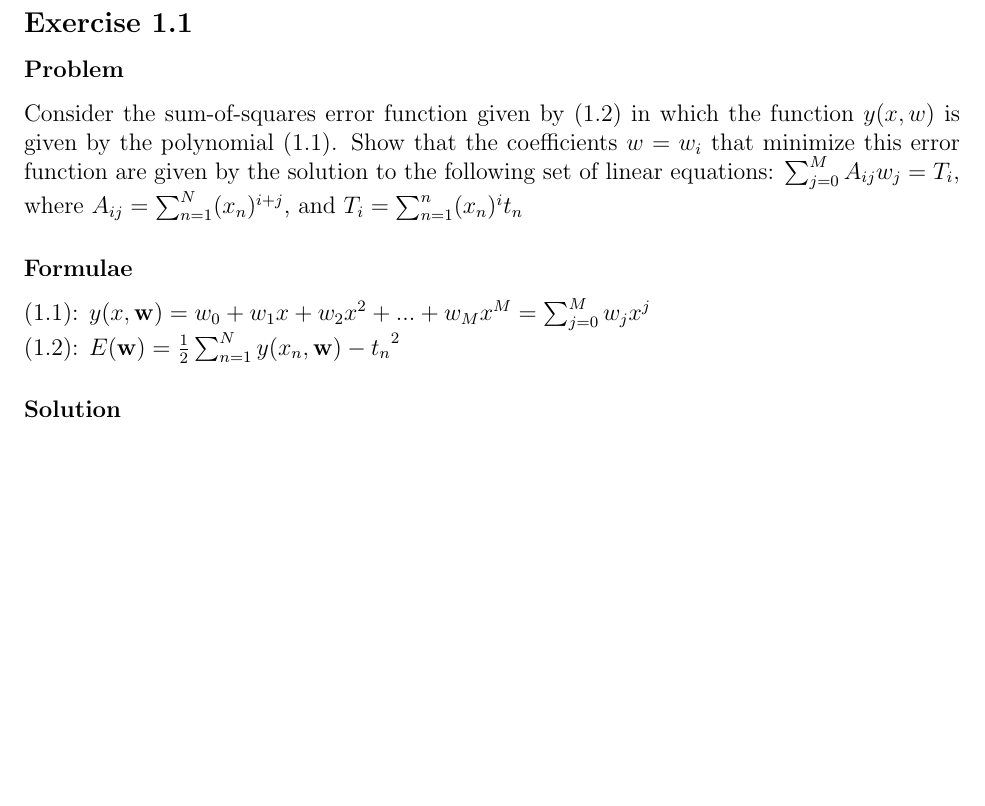
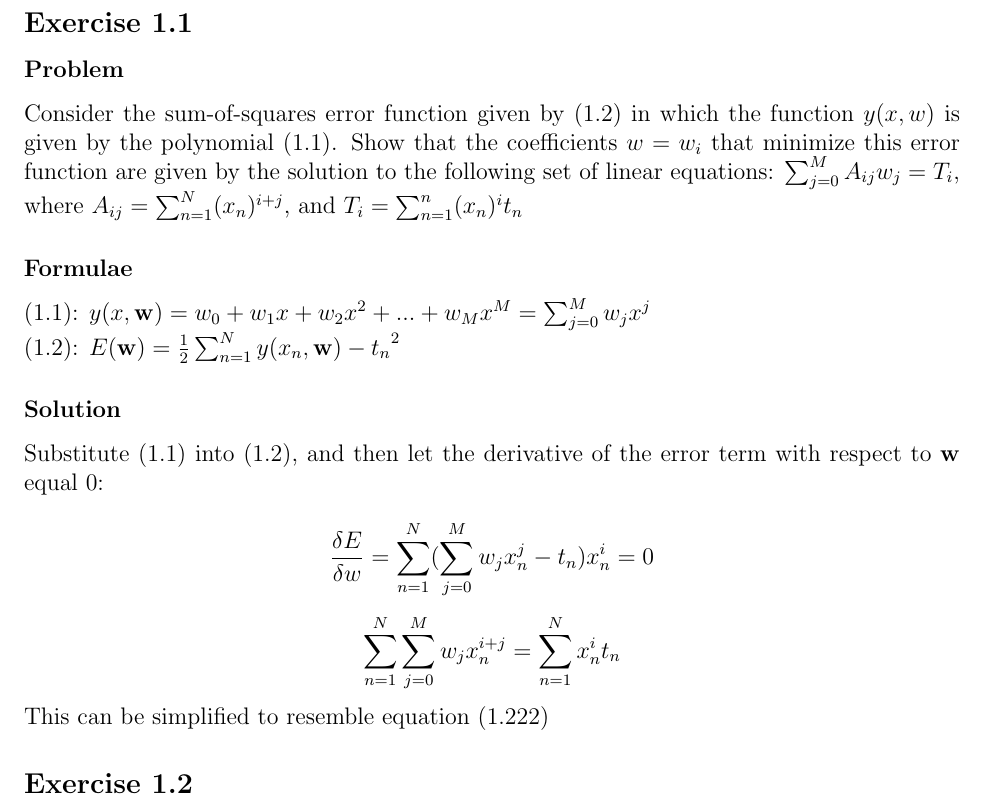
Before and after one commit to chi-raag/prml_exercise_solutions, a LaTeX document (chapter01/chapter01.tex): part of the page, cut so that both start at the same text, the shorter picture padded with empty space. Compiled offline with pdfLaTeX.

Commit message:
finished exercise 1.1

```diff
--- a/chapter01/chapter01.tex
+++ b/chapter01/chapter01.tex
@@ -22,6 +22,15 @@ Consider the sum-of-squares error function given by (1.2) in which the function
 
 \subsubsection*{Solution}
 
+Substitute (1.1) into (1.2), and then let the derivative of the error term with respect to $\mathbf{w}$ equal 0:
+
+$$\frac{\delta E}{\delta w} = \sum_{n=1}^N(\sum_{j=0}^M w_jx_n^j - t_n)x_n^i = 0$$
+
+$$\sum_{n=1}^N\sum_{j=0}^M w_jx_n^{i+j} = \sum_{n=1}^N x_n^i t_n$$
+
+This can be simplified to resemble equation (1.222)
+
+\subsection*{Exercise 1.2}
 
 
 \end{document}
```
Also changed, not shown: chapter01/chapter01.pdf, 2 other files.
